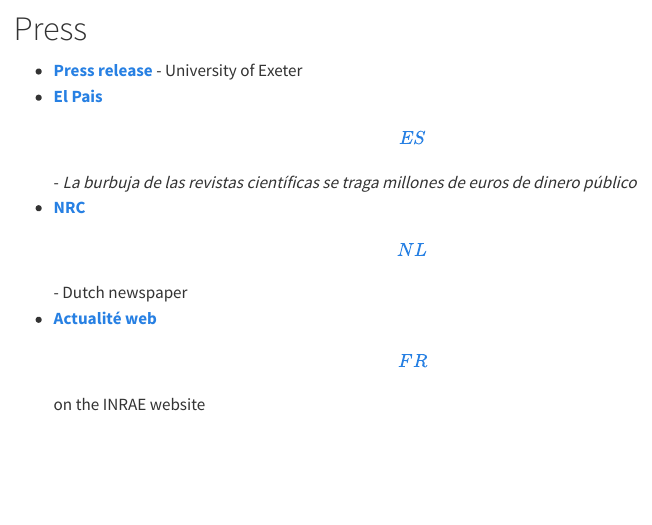
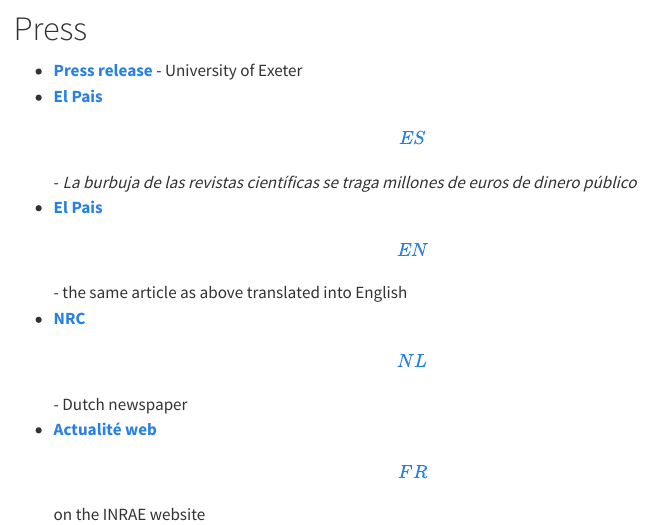
Before and after one commit to the-strain-on-scientific-publishing/website, a Quarto document (in-the-press.qmd): the page in a window 1100 px wide, from 1440 px down. Rendered offline with R 4.5, knitr and Pandoc in place of Quarto, with nearby package versions; menus at the side of the page are left out.

Commit message:
el pais english added

```diff
--- a/in-the-press.qmd
+++ b/in-the-press.qmd
@@ -34,5 +34,6 @@
 
 -   [**Press release**](https://news.exeter.ac.uk/faculty-of-environment-science-and-economy/avalanche-of-papers-could-erode-trust-in-science/) - University of Exeter
 -   [**El Pais \[ES\]**](https://elpais.com/ciencia/2023-10-31/la-burbuja-de-las-revistas-cientificas-se-traga-millones-de-euros-de-dinero-publico.html) - *La burbuja de las revistas científicas se traga millones de euros de dinero público*
+-   [**El Pais \[EN\]**](https://english.elpais.com/science-tech/2023-10-31/public-funds-being-swallowed-up-by-scientific-journals-with-dubious-articles.html) - the same article as above translated into English
 -   [**NRC \[NL\]**](https://www.nrc.nl/nieuws/2023/10/07/2800000-a4176187) - Dutch newspaper
 -   [**Actualité web \[FR\]**](https://www.inrae.fr/actualites/ledition-scientifique-pression) on the INRAE website
```
